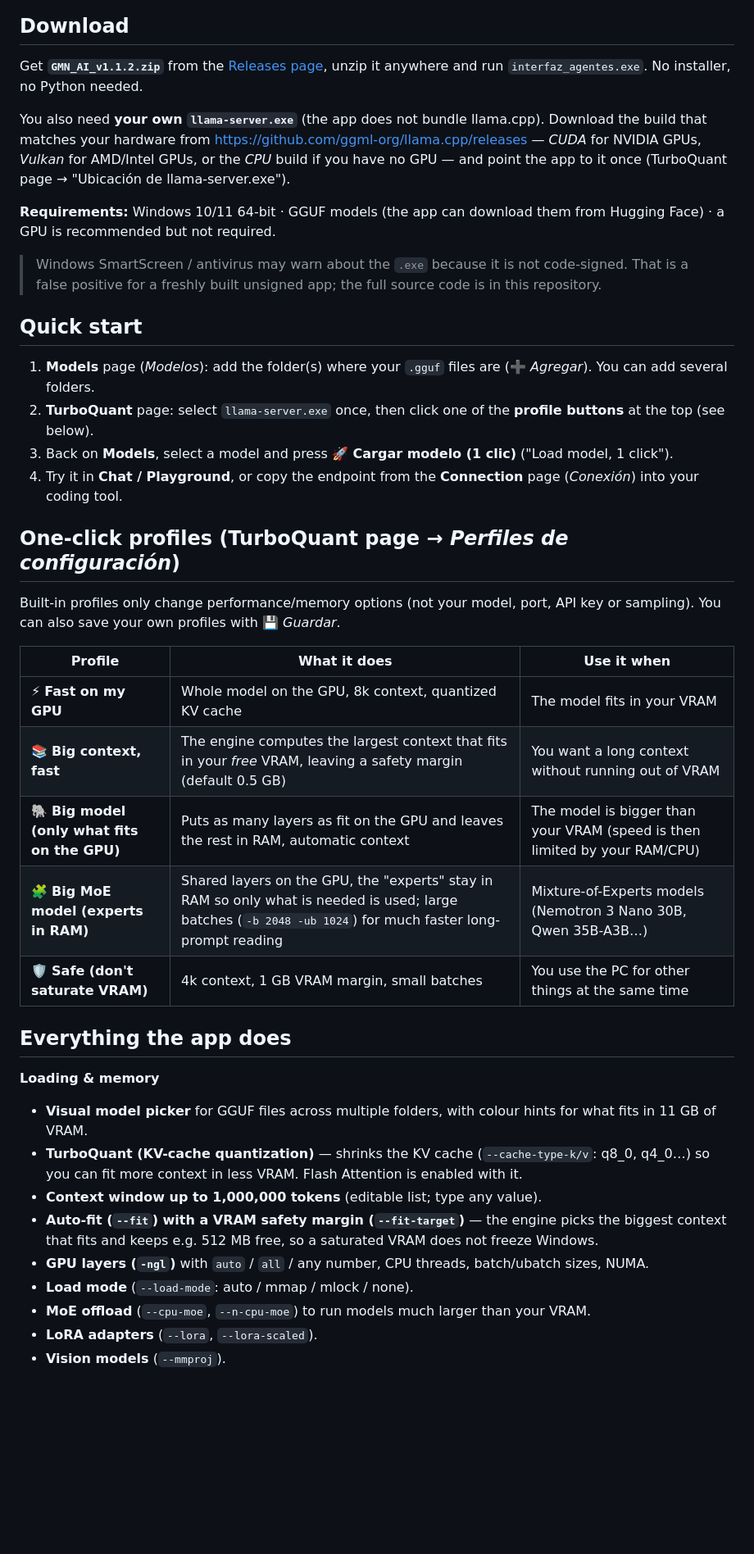
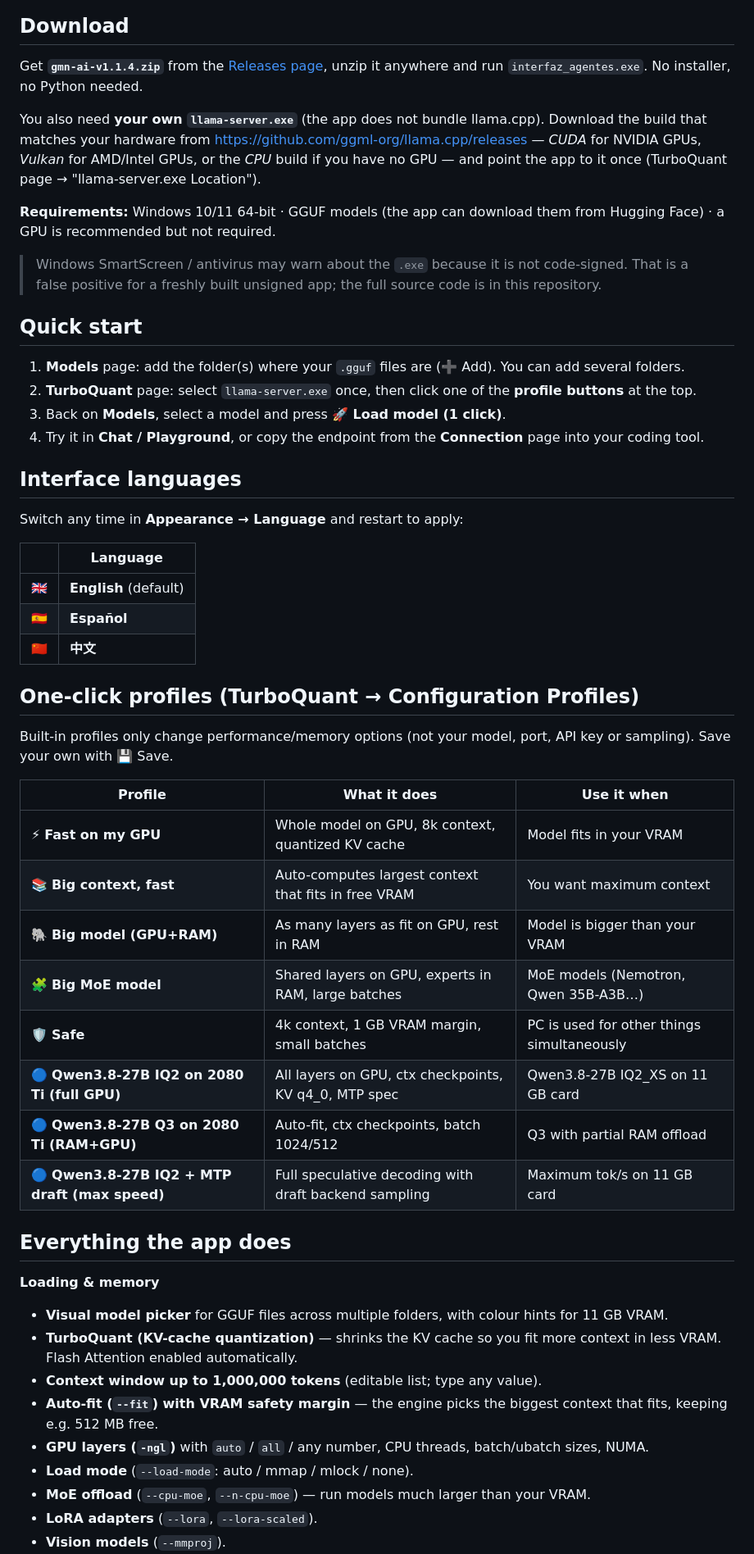
Before and after one commit to jediknightgeorge-ship-it/gmn-ai, a Markdown page: README.md, the part around one of its changes. Shown at 82% size. Rendered like a GitHub page; blank space fills up the shorter version.

```diff
--- a/README.md
+++ b/README.md
@@ -13,12 +12,12 @@ can talk to it. Everything runs on your own PC; nothing leaves it unless you tur
 
 ## Download
 
-Get **`GMN_AI_v1.1.2.zip`** from the [Releases page](https://github.com/jediknightgeorge-ship-it/gmn-ai/releases/latest),
+Get **`gmn-ai-v1.1.4.zip`** from the [Releases page](https://github.com/jediknightgeorge-ship-it/gmn-ai/releases/latest),
 unzip it anywhere and run `interfaz_agentes.exe`. No installer, no Python needed.
 
 You also need **your own `llama-server.exe`** (the app does not bundle llama.cpp). Download the build that matches
 your hardware from <https://github.com/ggml-org/llama.cpp/releases> — *CUDA* for NVIDIA GPUs, *Vulkan* for AMD/Intel
-GPUs, or the *CPU* build if you have no GPU — and point the app to it once (TurboQuant page → "Ubicación de llama-server.exe").
+GPUs, or the *CPU* build if you have no GPU — and point the app to it once (TurboQuant page → "llama-server.exe Location").
 
 **Requirements:** Windows 10/11 64-bit · GGUF models (the app can download them from Hugging Face) · a GPU is recommended but not required.
 
@@ -27,33 +26,46 @@ GPUs, or the *CPU* build if you have no GPU — and point the app to it once (Tu
 
 ## Quick start
 
-1. **Models** page (*Modelos*): add the folder(s) where your `.gguf` files are (➕ *Agregar*). You can add several folders.
-2. **TurboQuant** page: select `llama-server.exe` once, then click one of the **profile buttons** at the top (see below).
-3. Back on **Models**, select a model and press **🚀 Cargar modelo (1 clic)** ("Load model, 1 click").
-4. Try it in **Chat / Playground**, or copy the endpoint from the **Connection** page (*Conexión*) into your coding tool.
+1. **Models** page: add the folder(s) where your `.gguf` files are (➕ Add). You can add several folders.
+2. **TurboQuant** page: select `llama-server.exe` once, then click one of the **profile buttons** at the top.
+3. Back on **Models**, select a model and press **🚀 Load model (1 click)**.
+4. Try it in **Chat / Playground**, or copy the endpoint from the **Connection** page into your coding tool.
 
-## One-click profiles (TurboQuant page → *Perfiles de configuración*)
+## Interface languages
+
+Switch any time in **Appearance → Language** and restart to apply:
+
+| | Language |
+|---|---|
+| 🇬🇧 | **English** (default) |
+| 🇪🇸 | **Español** |
+| 🇨🇳 | **中文** |
+
+## One-click profiles (TurboQuant → Configuration Profiles)
 
 Built-in profiles only change performance/memory options (not your model, port, API key or sampling).
-You can also save your own profiles with 💾 *Guardar*.
+Save your own with 💾 Save.
 
 | Profile | What it does | Use it when |
 |---|---|---|
-| ⚡ **Fast on my GPU** | Whole model on the GPU, 8k context, quantized KV cache | The model fits in your VRAM |
-| 📚 **Big context, fast** | The engine computes the largest context that fits in your *free* VRAM, leaving a safety margin (default 0.5 GB) | You want a long context without running out of VRAM |
-| 🐘 **Big model (only what fits on the GPU)** | Puts as many layers as fit on the GPU and leaves the rest in RAM, automatic context | The model is bigger than your VRAM (speed is then limited by your RAM/CPU) |
-| 🧩 **Big MoE model (experts in RAM)** | Shared layers on the GPU, the "experts" stay in RAM so only what is needed is used; large batches (`-b 2048 -ub 1024`) for much faster long-prompt reading | Mixture-of-Experts models (Nemotron 3 Nano 30B, Qwen 35B-A3B…) |
-| 🛡️ **Safe (don't saturate VRAM)** | 4k context, 1 GB VRAM margin, small batches | You use the PC for other things at the same time |
+| ⚡ **Fast on my GPU** | Whole model on GPU, 8k context, quantized KV cache | Model fits in your VRAM |
+| 📚 **Big context, fast** | Auto-computes largest context that fits in free VRAM | You want maximum context |
+| 🐘 **Big model (GPU+RAM)** | As many layers as fit on GPU, rest in RAM | Model is bigger than your VRAM |
+| 🧩 **Big MoE model** | Shared layers on GPU, experts in RAM, large batches | MoE models (Nemotron, Qwen 35B-A3B…) |
+| 🛡️ **Safe** | 4k context, 1 GB VRAM margin, small batches | PC is used for other things simultaneously |
+| 🔵 **Qwen3.8-27B IQ2 on 2080 Ti (full GPU)** | All layers on GPU, ctx checkpoints, KV q4_0, MTP spec | Qwen3.8-27B IQ2_XS on 11 GB card |
+| 🔵 **Qwen3.8-27B Q3 on 2080 Ti (RAM+GPU)** | Auto-fit, ctx checkpoints, batch 1024/512 | Q3 with partial RAM offload |
+| 🔵 **Qwen3.8-27B IQ2 + MTP draft (max speed)** | Full speculative decoding with draft backend sampling | Maximum tok/s on 11 GB card |
 
 ## Everything the app does
 
 **Loading & memory**
-- **Visual model picker** for GGUF files across multiple folders, with colour hints for what fits in 11 GB of VRAM.
-- **TurboQuant (KV-cache quantization)** — shrinks the KV cache (`--cache-type-k/v`: q8_0, q4_0…) so you can fit more context in less VRAM. Flash Attention is enabled with it.
+- **Visual model picker** for GGUF files across multiple folders, with colour hints for 11 GB VRAM.
+- **TurboQuant (KV-cache quantization)** — shrinks the KV cache so you fit more context in less VRAM. Flash Attention enabled automatically.
 - **Context window up to 1,000,000 tokens** (editable list; type any value).
-- **Auto-fit (`--fit`) with a VRAM safety margin (`--fit-target`)** — the engine picks the biggest context that fits and keeps e.g. 512 MB free, so a saturated VRAM does not freeze Windows.
+- **Auto-fit (`--fit`) with VRAM safety margin** — the engine picks the biggest context that fits, keeping e.g. 512 MB free.
 - **GPU layers (`-ngl`)** with `auto` / `all` / any number, CPU threads, batch/ubatch sizes, NUMA.
 - **Load mode** (`--load-mode`: auto / mmap / mlock / none).
-- **MoE offload** (`--cpu-moe`, `--n-cpu-moe`) to run models much larger than your VRAM.
+- **MoE offload** (`--cpu-moe`, `--n-cpu-moe`) — run models much larger than your VRAM.
 - **LoRA adapters** (`--lora`, `--lora-scaled`).
 - **Vision models** (`--mmproj`).
```
Also changed, not shown: other parts of README.md (+58 -33 lines).
